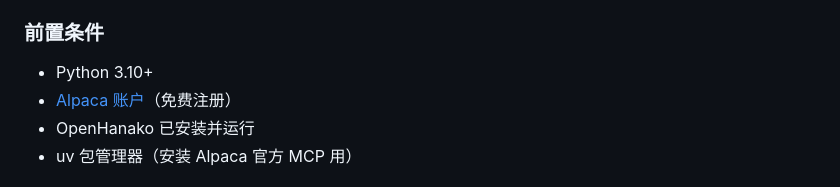
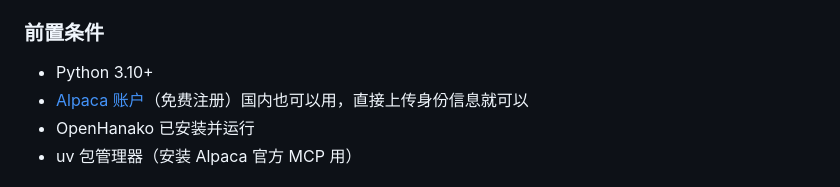
Before and after one commit to huanyu16/openhanako-autotrader, a Markdown page: README.md, the part around the change. Rendered like a GitHub page.

```diff
--- a/README.md
+++ b/README.md
@@ -44,7 +44,7 @@ openhanako-auto-trader/
 
 ### 前置条件
 - Python 3.10+
-- [Alpaca 账户](https://app.alpaca.markets)（免费注册）
+- [Alpaca 账户](https://app.alpaca.markets)（免费注册）国内也可以用，直接上传身份信息就可以
 - OpenHanako 已安装并运行
 - uv 包管理器（安装 Alpaca 官方 MCP 用）
 
```
